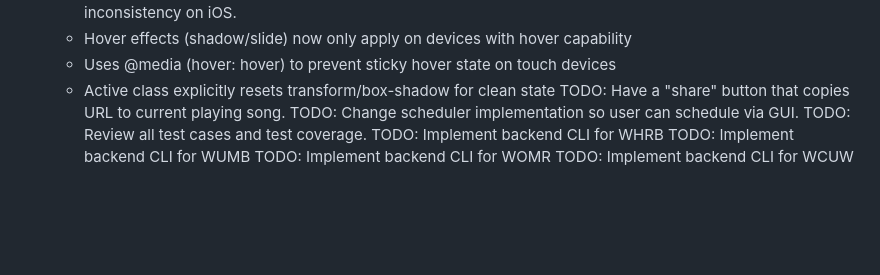
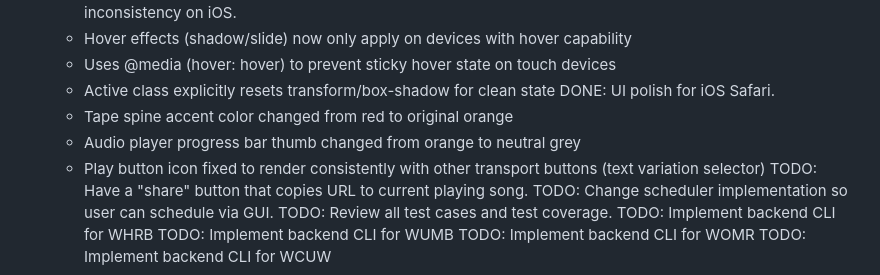
Before and after one commit to jrnewton/tapedeck2026, a Markdown page: WORKLOG.md, the part around the change. GitHub-like rendering; blank space fills up the shorter version.

Commit message:
🤖 Update WORKLOG with UI polish entry
Co-Authored-By: Claude Opus 4.5 <noreply@anthropic.com>

```diff
--- a/WORKLOG.md
+++ b/WORKLOG.md
@@ -105,6 +105,10 @@ DONE: Fix selected download decoration inconsistency on iOS.
     - Hover effects (shadow/slide) now only apply on devices with hover capability
     - Uses @media (hover: hover) to prevent sticky hover state on touch devices
     - Active class explicitly resets transform/box-shadow for clean state
+DONE: UI polish for iOS Safari.
+    - Tape spine accent color changed from red to original orange
+    - Audio player progress bar thumb changed from orange to neutral grey
+    - Play button icon fixed to render consistently with other transport buttons (text variation selector)
 TODO: Have a "share" button that copies URL to current playing song.
 TODO: Change scheduler implementation so user can schedule via GUI.
 TODO: Review all test cases and test coverage.
```
